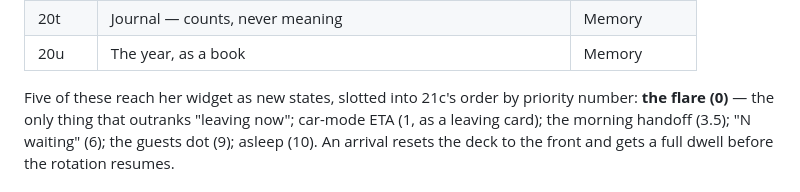
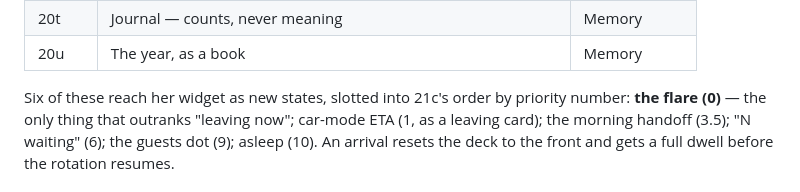
Before and after one commit to KIDUSDANIEL576/trace, a Markdown page: docs/CLEAN.md, the part around the change. Drawn GitHub-style.

Commit message:
Fix a count in the docs
Co-Authored-By: Claude Opus 5 <noreply@anthropic.com>
Claude-Session: https://claude.ai/code/session_01H9HkjvzvFAtWRSnzPiR3eE

```diff
--- a/docs/CLEAN.md
+++ b/docs/CLEAN.md
@@ -107,7 +107,7 @@ they exist.
 | 20t | Journal — counts, never meaning | Memory |
 | 20u | The year, as a book | Memory |
 
-Five of these reach her widget as new states, slotted into 21c's order by
+Six of these reach her widget as new states, slotted into 21c's order by
 priority number: **the flare (0)** — the only thing that outranks "leaving
 now"; car-mode ETA (1, as a leaving card); the morning handoff (3.5); "N
 waiting" (6); the guests dot (9); asleep (10). An arrival resets the deck to
```
